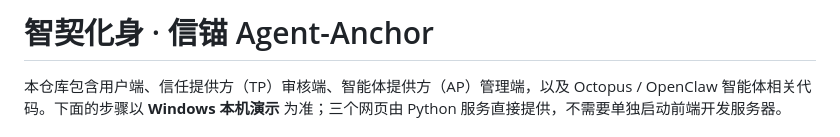
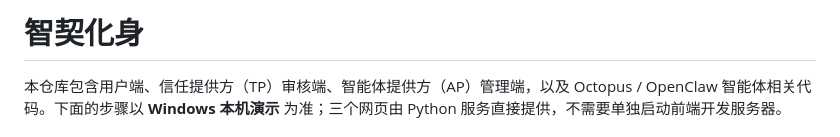
Before and after one commit to gougouyudawang/ZHIQIHUASHEN, a Markdown page: README.md, the part around the change. Rendered like a GitHub page.

```diff
--- a/README.md
+++ b/README.md
@@ -1,4 +1,4 @@
-# 智契化身 · 信锚 Agent-Anchor
+# 智契化身
 
 本仓库包含用户端、信任提供方（TP）审核端、智能体提供方（AP）管理端，以及 Octopus / OpenClaw 智能体相关代码。下面的步骤以 **Windows 本机演示** 为准；三个网页由 Python 服务直接提供，不需要单独启动前端开发服务器。
 
```
